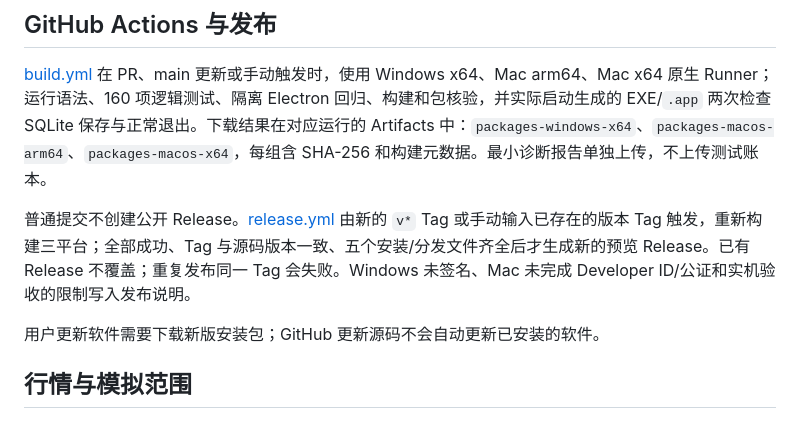
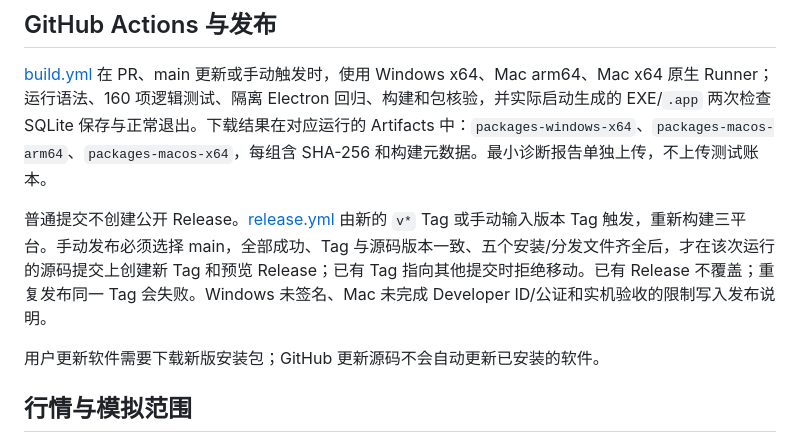
Before and after one commit to baixiangguo-box/investment-trading-room, a Markdown page: README.md, the part around the change. GitHub-like rendering.

Commit message:
Document tested main-branch preview releases

```diff
--- a/README.md
+++ b/README.md
@@ -119,7 +119,7 @@ node scripts/verify-package.mjs "release/mac/投资交易室.app" --arch=x64
 
 [build.yml](.github/workflows/build.yml) 在 PR、main 更新或手动触发时，使用 Windows x64、Mac arm64、Mac x64 原生 Runner；运行语法、160 项逻辑测试、隔离 Electron 回归、构建和包核验，并实际启动生成的 EXE/`.app` 两次检查 SQLite 保存与正常退出。下载结果在对应运行的 Artifacts 中：`packages-windows-x64`、`packages-macos-arm64`、`packages-macos-x64`，每组含 SHA-256 和构建元数据。最小诊断报告单独上传，不上传测试账本。
 
-普通提交不创建公开 Release。[release.yml](.github/workflows/release.yml) 由新的 `v*` Tag 或手动输入已存在的版本 Tag 触发，重新构建三平台；全部成功、Tag 与源码版本一致、五个安装/分发文件齐全后才生成新的预览 Release。已有 Release 不覆盖；重复发布同一 Tag 会失败。Windows 未签名、Mac 未完成 Developer ID/公证和实机验收的限制写入发布说明。
+普通提交不创建公开 Release。[release.yml](.github/workflows/release.yml) 由新的 `v*` Tag 或手动输入版本 Tag 触发，重新构建三平台。手动发布必须选择 main，全部成功、Tag 与源码版本一致、五个安装/分发文件齐全后，才在该次运行的源码提交上创建新 Tag 和预览 Release；已有 Tag 指向其他提交时拒绝移动。已有 Release 不覆盖；重复发布同一 Tag 会失败。Windows 未签名、Mac 未完成 Developer ID/公证和实机验收的限制写入发布说明。
 
 用户更新软件需要下载新版安装包；GitHub 更新源码不会自动更新已安装的软件。
 
```
